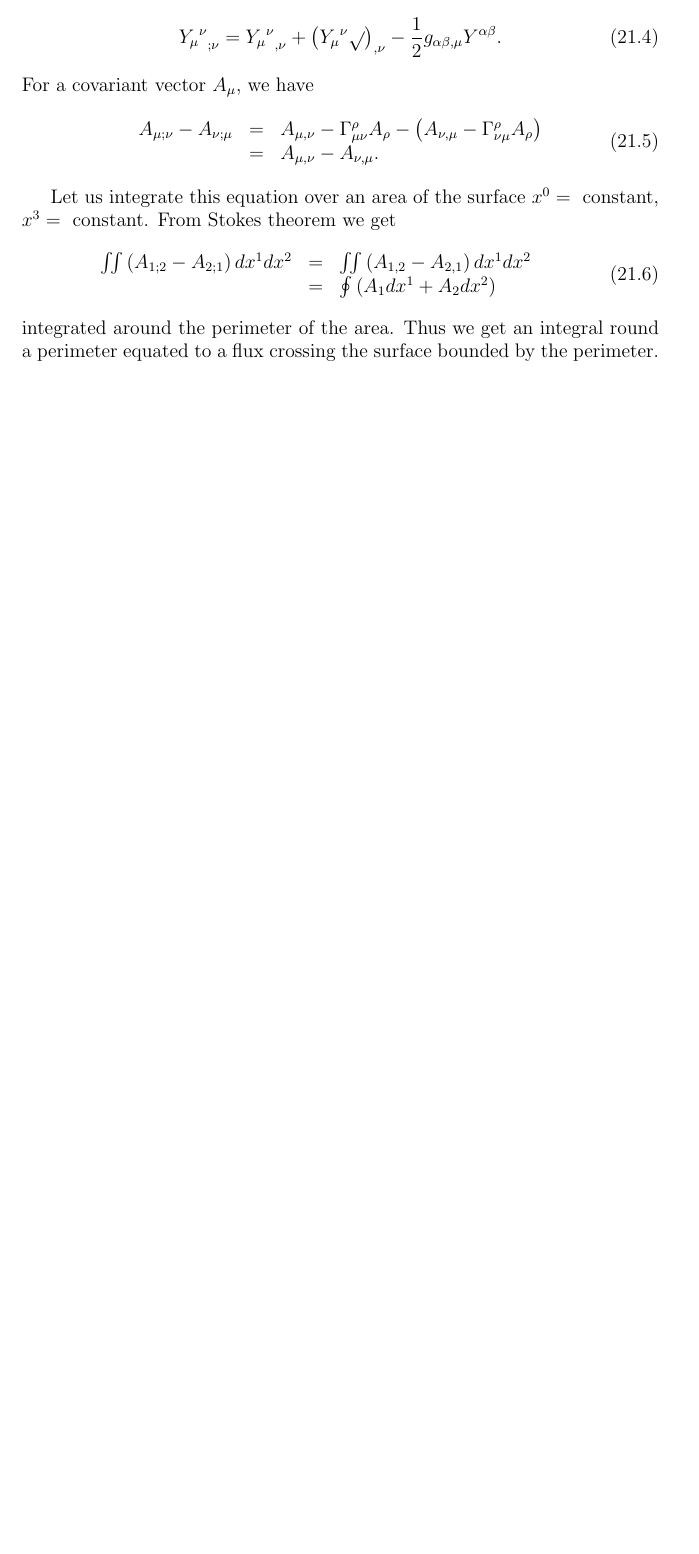
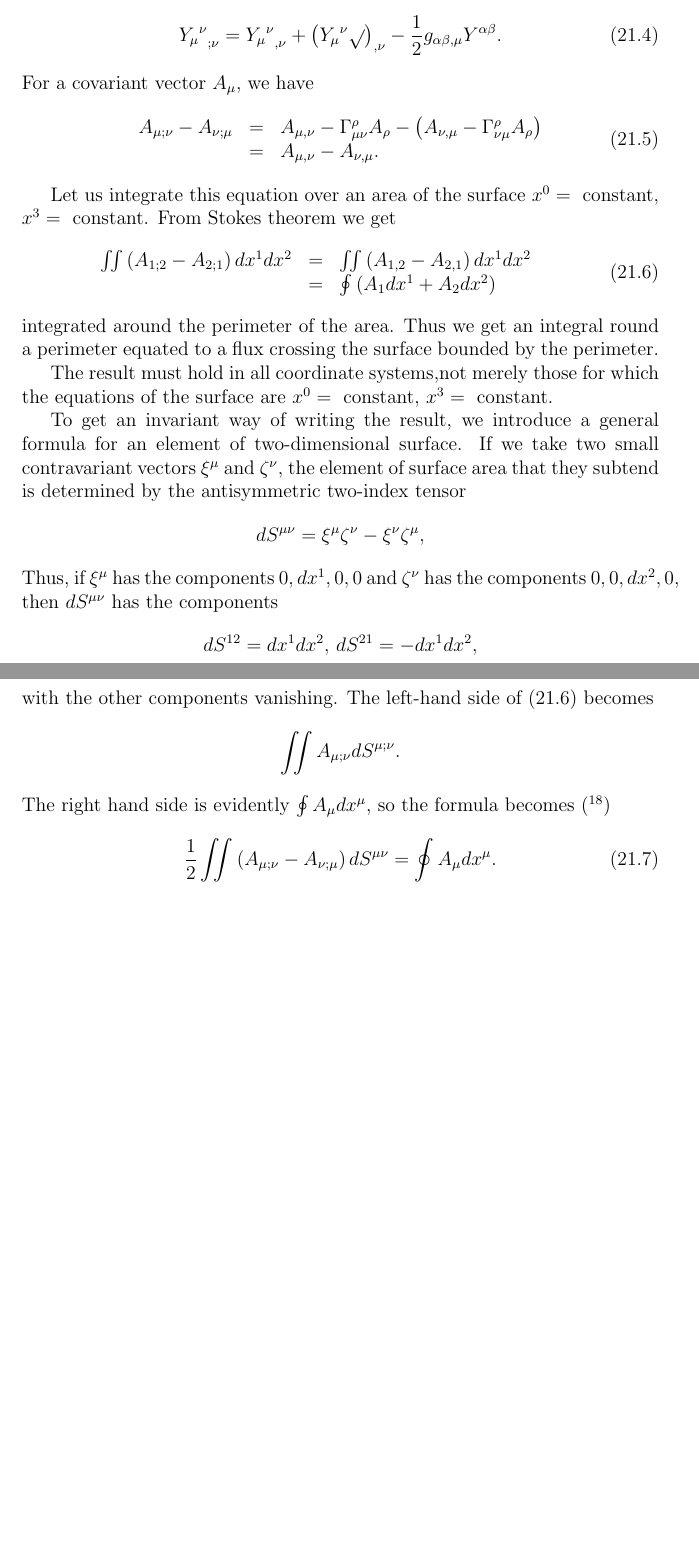
Before and after one commit to ochavoya/relativity, a LaTeX document (general_relativity.tex, which reads chapter_21.tex): part of page 40 of 40 before the commit and two parts of pages 40 and 41 of 41 after it, the two joined at a grey line, cut so that both start at the same text, the shorter picture padded with empty space. Compiled offline with pdfLaTeX.

Commit message:
Finished chapter 21

```diff
--- a/chapter_21.tex
+++ b/chapter_21.tex
@@ -106,3 +106,28 @@ Stokes theorem we get
 \end{equation}
 integrated around the perimeter of the area. Thus we get an integral round a perimeter equated to a flux crossing the
 surface bounded by the perimeter.
+
+The result must hold in all coordinate systems,not merely those for which the equations of the surface are  $x^0 =
+\mbox{ constant}$, $x^3 = \mbox{ constant}$.
+
+To get an invariant way of writing the result, we introduce a general formula for an element of two-dimensional
+surface. If we take two small contravariant vectors $\xi^\mu$ and $\zeta^\nu$, the element of surface area that they
+subtend is determined by the antisymmetric two-index tensor
+\[
+ d S^{\mu\nu} = \xi^\mu \zeta^\nu - \xi^\nu \zeta^\mu,
+\]
+Thus, if $\xi^\mu$ has the components $0,dx^1,0,0$ and $\zeta^\nu$ has the components $0,0,dx^2,0$, then $dS^{\mu\nu}$
+has the components
+\[
+ dS^{12} = dx^1 dx^2, \, dS^{21} = - dx^1 dx^2,
+\]
+with the other components vanishing. The left-hand side of (\ref{ecuacion 21.6}) becomes
+\[
+ \iint{A_{\mu;\nu}dS^{\mu;\nu}}.
+\]
+The right hand side is evidently $\oint{A_\mu dx^\mu}$, so the formula becomes (\footnote{The first integral on the
+surface and the second on the perimeter.})
+\begin{equation}
+ \label{ecuacion 21.7}
+ \frac{1}{2} \iint{\left(A_{\mu;\nu} - A_{\nu;\mu}\right)dS^{\mu\nu}} = \oint A_\mu dx^\mu.
+\end{equation}
```
Also changed, not shown: general_relativity.pdf.
